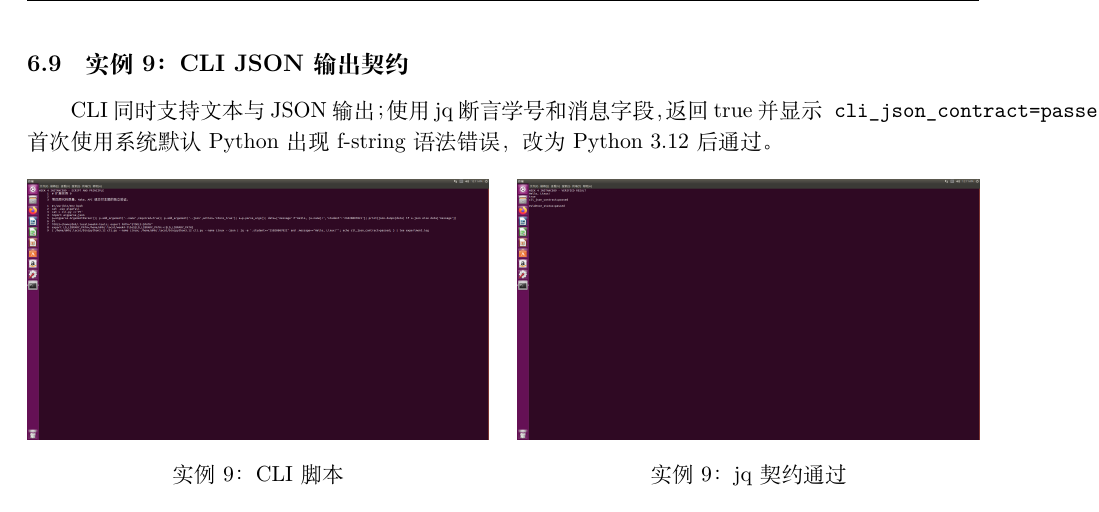
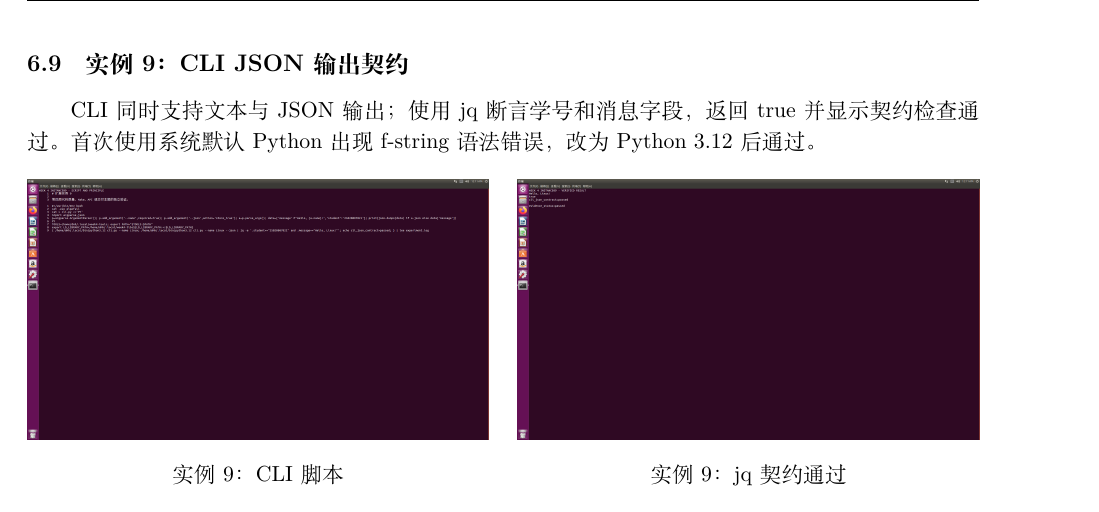
Before and after one commit to ddd666j/system-tools-week4, a LaTeX document (report/第四周实验报告_杜铭昊_25020007021.tex): part of page 16 of 18, cut so that both start at the same text. Compiled offline with XeLaTeX.

Commit message:
修正第四周报告排版细节

```diff
--- a/report/第四周实验报告_杜铭昊_25020007021.tex
+++ b/report/第四周实验报告_杜铭昊_25020007021.tex
@@ -121,7 +121,7 @@ Makefile包含check、build、clean三个伪目标。check调用统一质量脚
 \pair{instance08_01_process.png}{实例8：jq聚合命令}{instance08_02_result.png}{实例8：JSON统计结果}
 \clearpage
 \subsection{实例9：CLI JSON输出契约}
-CLI同时支持文本与JSON输出；使用jq断言学号和消息字段，返回true并显示\texttt{cli\_json\_contract=passed}。首次使用系统默认Python出现f-string语法错误，改为Python 3.12后通过。
+CLI同时支持文本与JSON输出；使用jq断言学号和消息字段，返回true并显示契约检查通过。首次使用系统默认Python出现f-string语法错误，改为Python 3.12后通过。
 \pair{instance09_01_process.png}{实例9：CLI脚本}{instance09_02_result.png}{实例9：jq契约通过}
 \subsection{实例10：完整发布流水线}
 复用q16项目，依次执行质量检查、wheel构建和摘要计算；2个测试、ruff及构建全部通过，最终输出\texttt{release\_pipeline=passed}。
```
Also changed, not shown: 1 other file.
